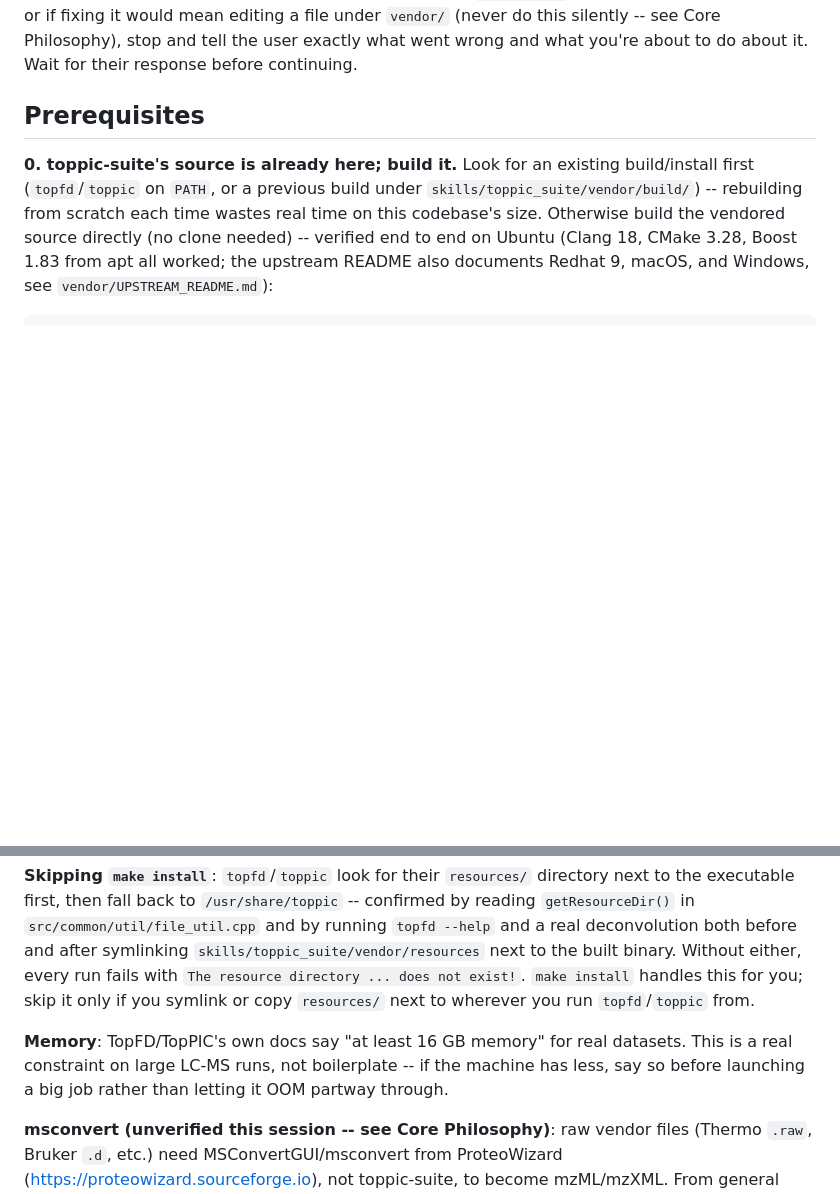
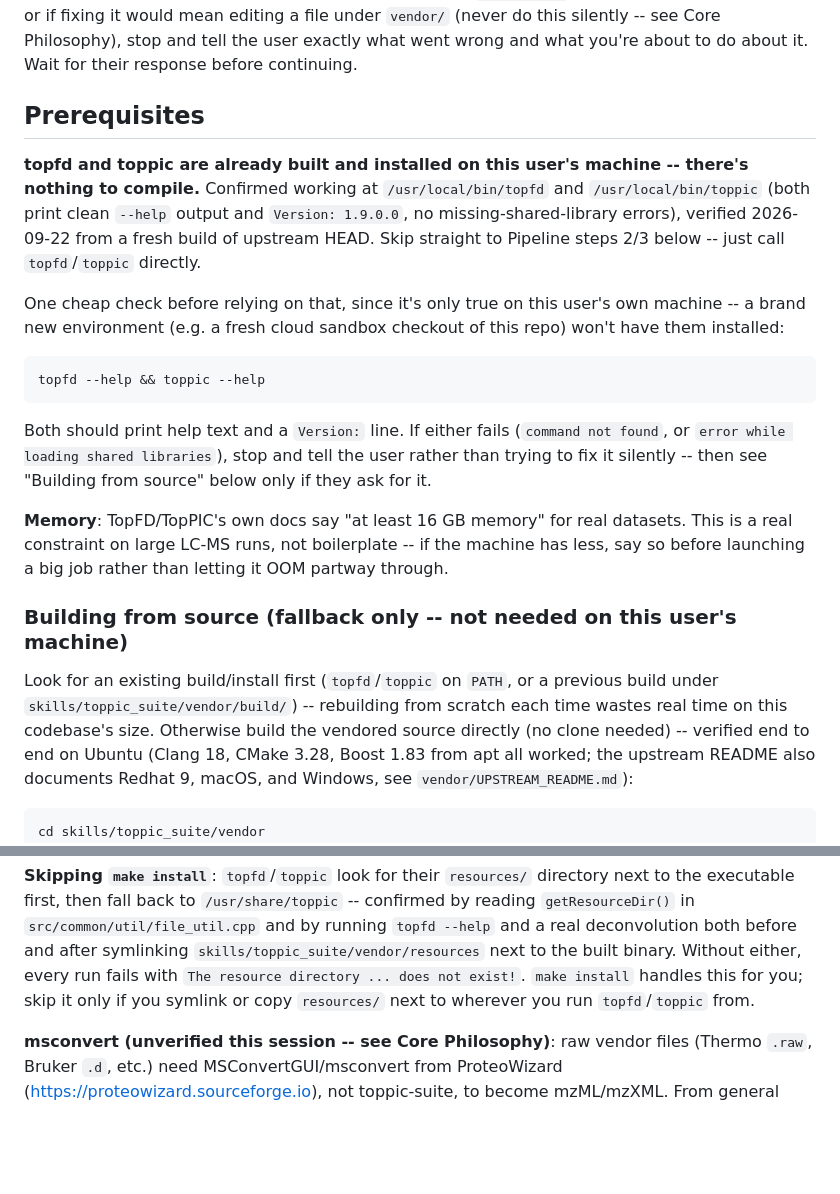
Before and after one commit to ER130/TopRepo-Agent, a Markdown page: skills/toppic_suite/SKILL.md, 2 parts joined by grey strips. GitHub-like rendering; blank space fills up the shorter version.

Commit message:
toppic_suite: treat topfd/toppic as already installed on this machine
The user has topfd and toppic compiled and confirmed working at
/usr/local/bin. Prerequisites now leads with that fact instead of a
build-first flow, with a cheap --help check as a safety net for
environments (like a fresh cloud sandbox) where they aren't installed.
The old build-from-source instructions move under a clearly-labeled
fallback subsection instead of being the default path.

````diff
--- a/skills/toppic_suite/SKILL.md
+++ b/skills/toppic_suite/SKILL.md
@@ -82,10 +82,34 @@ it. Wait for their response before continuing.
 
 ## Prerequisites
 
-**0. toppic-suite's source is already here; build it.** Look for an
-existing build/install first (`topfd`/`toppic` on `PATH`, or a previous
-build under `skills/toppic_suite/vendor/build/`) -- rebuilding from
-scratch each time wastes real time on this codebase's size. Otherwise
+**topfd and toppic are already built and installed on this user's machine
+-- there's nothing to compile.** Confirmed working at `/usr/local/bin/topfd`
+and `/usr/local/bin/toppic` (both print clean `--help` output and
+`Version: 1.9.0.0`, no missing-shared-library errors), verified 2026-09-22
+from a fresh build of upstream HEAD. Skip straight to Pipeline steps 2/3
+below -- just call `topfd`/`toppic` directly.
+
+One cheap check before relying on that, since it's only true on this
+user's own machine -- a brand new environment (e.g. a fresh cloud sandbox
+checkout of this repo) won't have them installed:
+```
+topfd --help && toppic --help
+```
+Both should print help text and a `Version:` line. If either fails
+(`command not found`, or `error while loading shared libraries`), stop and
+tell the user rather than trying to fix it silently -- then see "Building
+from source" below only if they ask for it.
+
+**Memory**: TopFD/TopPIC's own docs say "at least 16 GB memory" for real
+datasets. This is a real constraint on large LC-MS runs, not boilerplate --
+if the machine has less, say so before launching a big job rather than
+letting it OOM partway through.
+
+### Building from source (fallback only -- not needed on this user's machine)
+
+Look for an existing build/install first (`topfd`/`toppic` on `PATH`, or a
+previous build under `skills/toppic_suite/vendor/build/`) -- rebuilding
+from scratch each time wastes real time on this codebase's size. Otherwise
 build the vendored source directly (no clone needed) -- verified end to
 end on Ubuntu (Clang 18, CMake 3.28, Boost 1.83 from apt all worked; the
 upstream README also documents Redhat 9, macOS, and Windows, see
@@ -135,11 +159,6 @@ next to the built binary. Without either, every run fails with `The
 resource directory ... does not exist!`. `make install` handles this for
 you; skip it only if you symlink or copy `resources/` next to wherever you
 run `topfd`/`toppic` from.
-
-**Memory**: TopFD/TopPIC's own docs say "at least 16 GB memory" for real
-datasets. This is a real constraint on large LC-MS runs, not boilerplate --
-if the machine has less, say so before launching a big job rather than
-letting it OOM partway through.
 
 **msconvert (unverified this session -- see Core Philosophy)**: raw
 vendor files (Thermo `.raw`, Bruker `.d`, etc.) need MSConvertGUI/msconvert
````
